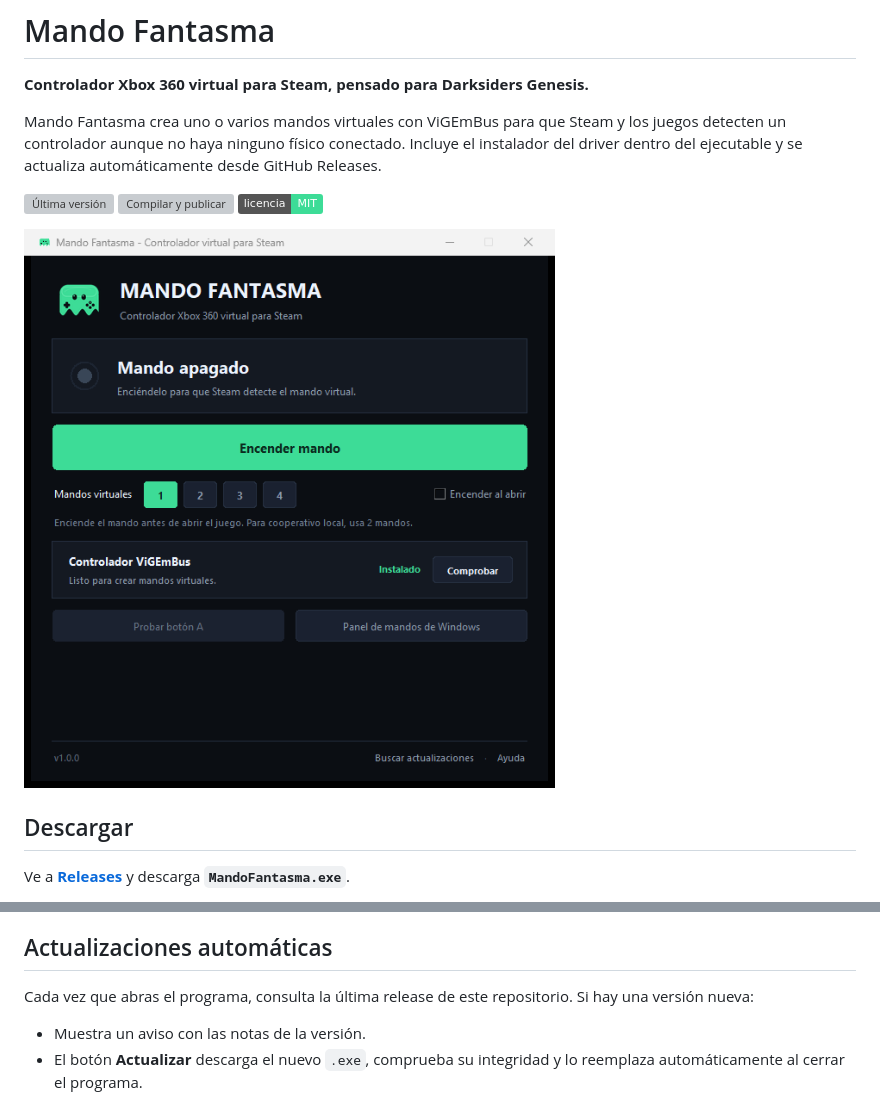
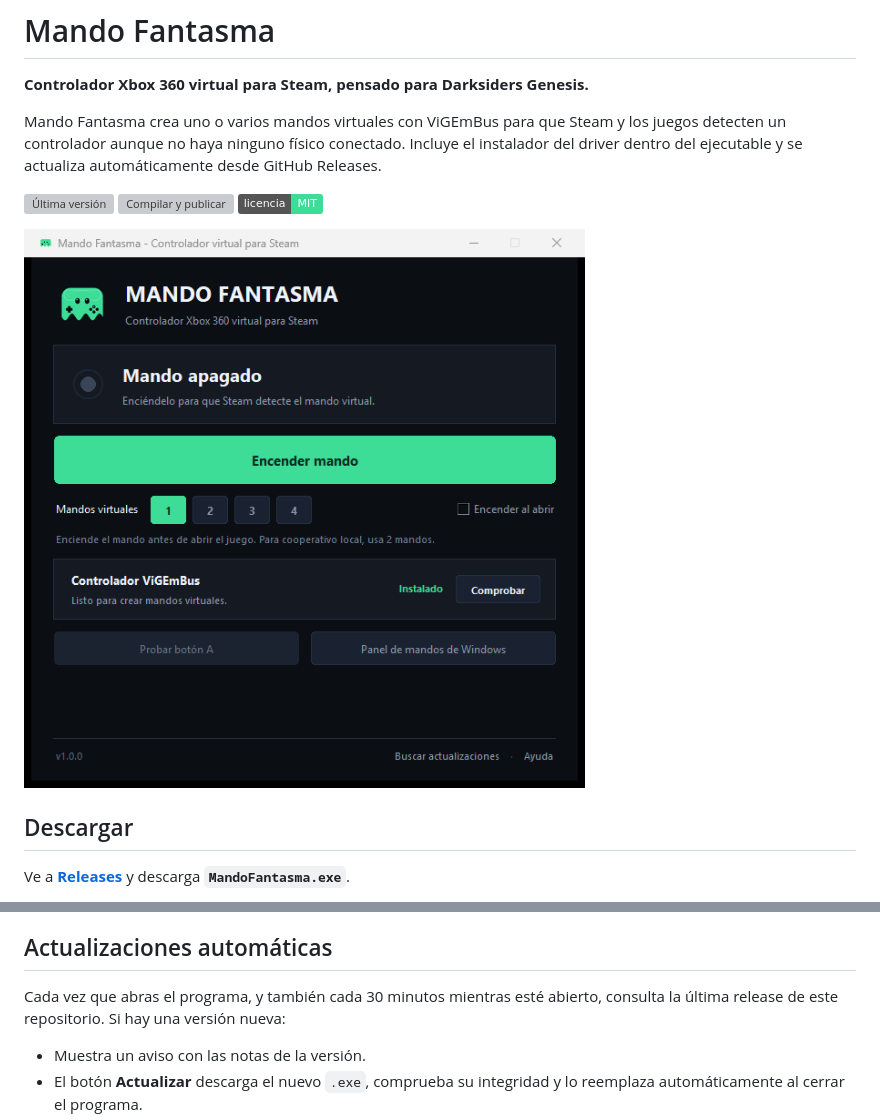
Before and after one commit to joseestebanmarinrincones-dot/darksiders-phantom-controller, a Markdown page: README.md, 2 parts joined by grey strips. Drawn GitHub-style; pictures changed too: docs/screenshot.png; badges without logos; grey boxes are pictures that could not be loaded.

```diff
--- a/README.md
+++ b/README.md
@@ -41,7 +45,7 @@ Antes de encender el mando, elige **2 mandos virtuales**. Steam verá dos mandos
 
 ## Actualizaciones automáticas
 
-Cada vez que abras el programa, consulta la última release de este repositorio. Si hay una versión nueva:
+Cada vez que abras el programa, y también cada 30 minutos mientras esté abierto, consulta la última release de este repositorio. Si hay una versión nueva:
 
 - Muestra un aviso con las notas de la versión.
 - El botón **Actualizar** descarga el nuevo `.exe`, comprueba su integridad y lo reemplaza automáticamente al cerrar el programa.
```
Also changed, not shown: other parts of README.md (+4 -0 lines), 2 other files.
